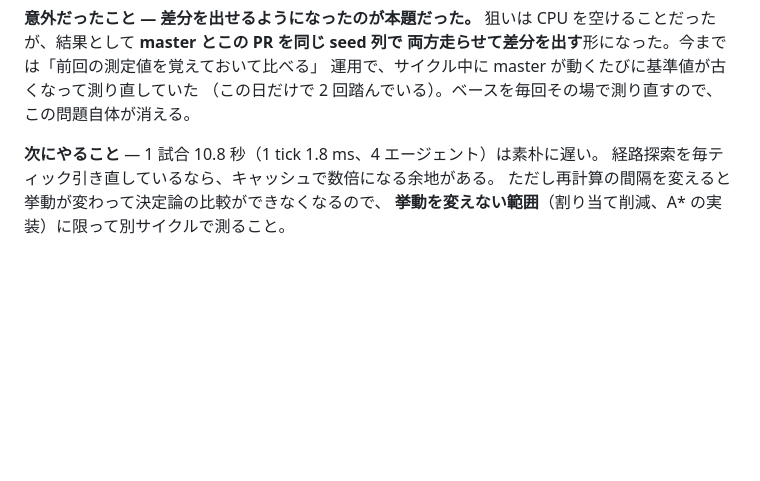
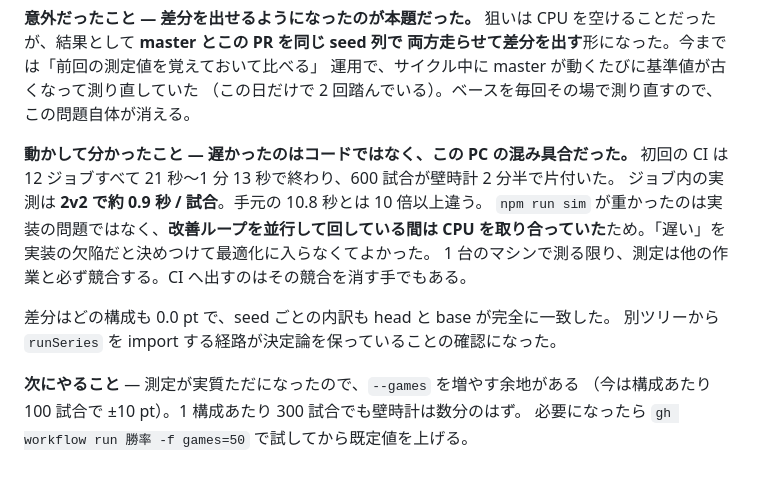
Before and after one commit to murakichi/hide-seek-3d, a Markdown page: docs/journal/2026-08-11.md, the part around the change. Rendered like a GitHub page; blank space fills up the shorter version.

Commit message:
日記: CI の実測を追記（0.9 秒 / 試合、差分 0.0 pt）
Co-Authored-By: Claude Opus 5 (1M context) <noreply@anthropic.com>

```diff
--- a/docs/journal/2026-08-11.md
+++ b/docs/journal/2026-08-11.md
@@ -432,7 +432,16 @@ CI は PR のベースコミットを `git worktree` で別ディレクトリに
 運用で、サイクル中に master が動くたびに基準値が古くなって測り直していた
 （この日だけで 2 回踏んでいる）。ベースを毎回その場で測り直すので、この問題自体が消える。
 
-**次にやること** — 1 試合 10.8 秒（1 tick 1.8 ms、4 エージェント）は素朴に遅い。
-経路探索を毎ティック引き直しているなら、キャッシュで数倍になる余地がある。
-ただし再計算の間隔を変えると挙動が変わって決定論の比較ができなくなるので、
-**挙動を変えない範囲**（割り当て削減、A* の実装）に限って別サイクルで測ること。
+**動かして分かったこと — 遅かったのはコードではなく、この PC の混み具合だった。**
+初回の CI は 12 ジョブすべて 21 秒〜1 分 13 秒で終わり、600 試合が壁時計 2 分半で片付いた。
+ジョブ内の実測は **2v2 で約 0.9 秒 / 試合**。手元の 10.8 秒とは 10 倍以上違う。
+`npm run sim` が重かったのは実装の問題ではなく、**改善ループを並行して回している間は
+CPU を取り合っていた**ため。「遅い」を実装の欠陥だと決めつけて最適化に入らなくてよかった。
+1 台のマシンで測る限り、測定は他の作業と必ず競合する。CI へ出すのはその競合を消す手でもある。
+
+差分はどの構成も 0.0 pt で、seed ごとの内訳も head と base が完全に一致した。
+別ツリーから `runSeries` を import する経路が決定論を保っていることの確認になった。
+
+**次にやること** — 測定が実質ただになったので、`--games` を増やす余地がある
+（今は構成あたり 100 試合で ±10 pt）。1 構成あたり 300 試合でも壁時計は数分のはず。
+必要になったら `gh workflow run 勝率 -f games=50` で試してから既定値を上げる。
```
